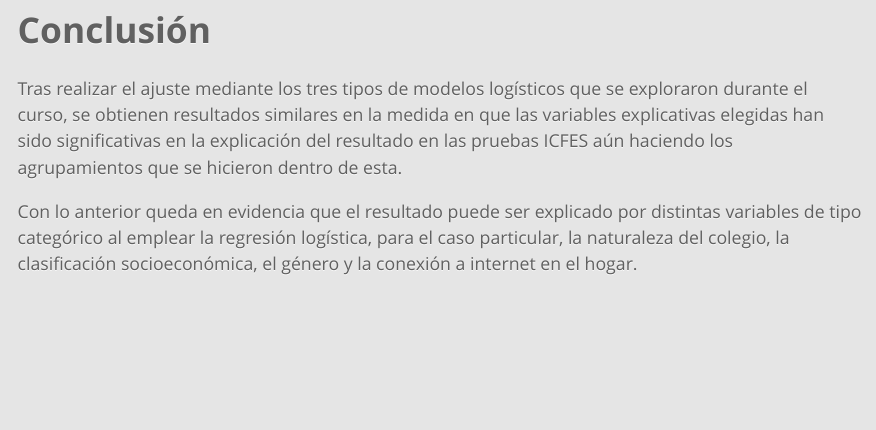
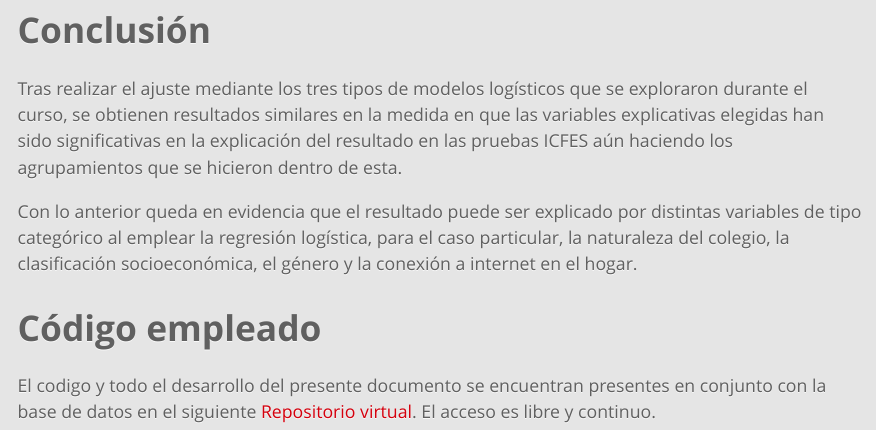
Before and after one commit to Alebedoyacat/ICFES_Categoricos, an R Markdown document (Parcial-2.Rmd): the page in a window 1100 px wide, from 8920 px down. The pictures show the output file Parcial-2.html that the author committed with the source, opened offline.

Commit message:
Actualización
Linkeo al repositorio

```diff
--- a/Parcial-2.Rmd
+++ b/Parcial-2.Rmd
@@ -762,3 +762,8 @@ Los resultados para las pruebas de significancia indivivuales arrojanron entonce
 Tras realizar el ajuste mediante los tres tipos de modelos logísticos que se exploraron durante el curso, se obtienen resultados similares en la medida en que las variables explicativas elegidas han sido significativas en la explicación del resultado en las pruebas ICFES aún haciendo los agrupamientos que se hicieron dentro de esta.
 
 Con lo anterior queda en evidencia que el resultado puede ser explicado por distintas variables de tipo categórico al emplear la regresión logística, para el caso particular, la naturaleza del colegio, la clasificación socioeconómica, el género y la conexión a internet en el hogar.
+
+
+# Código empleado
+
+El codigo y todo el desarrollo del presente documento se encuentran presentes en conjunto con la base de datos en el siguiente [Repositorio virtual](https://github.com/Alebedoyacat/ICFES_Categoricos). El acceso es libre y continuo.
```
Also changed, not shown: Parcial-2.html.
